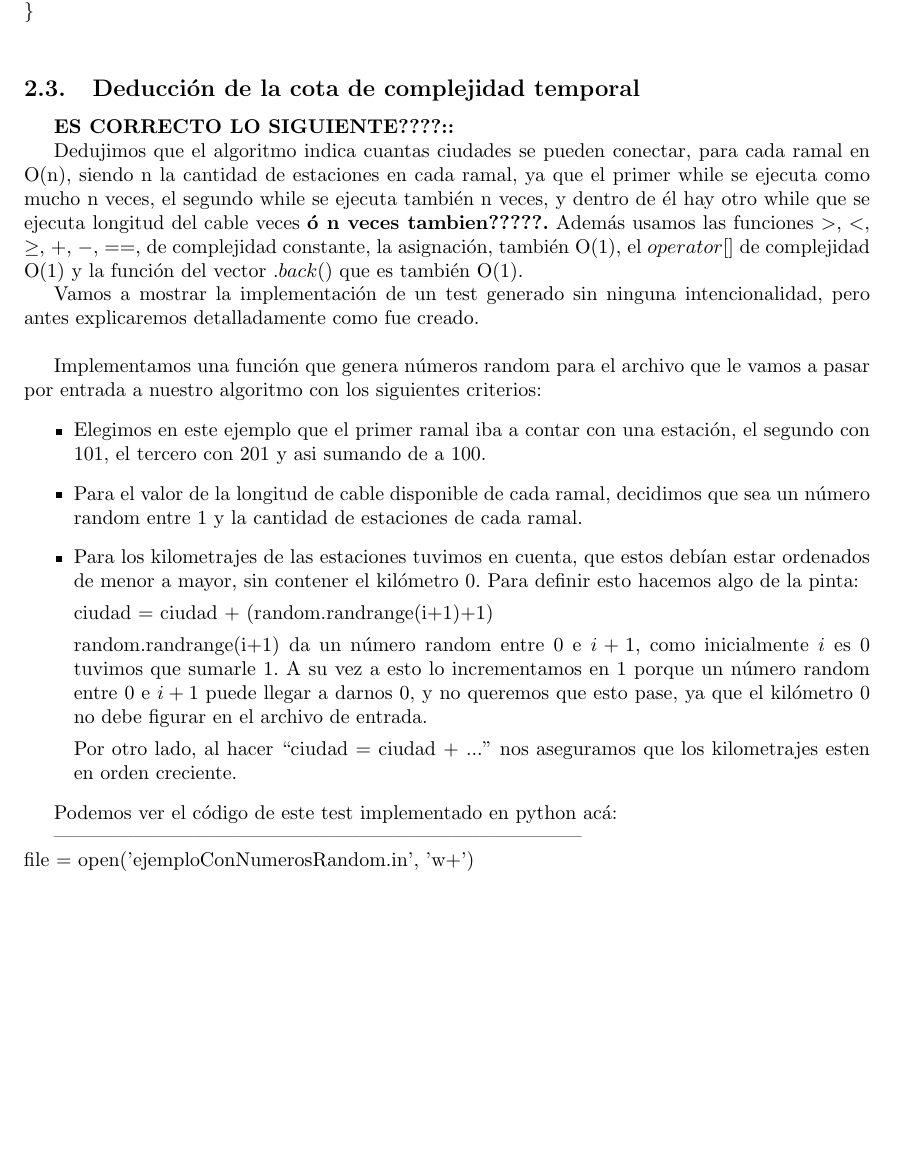
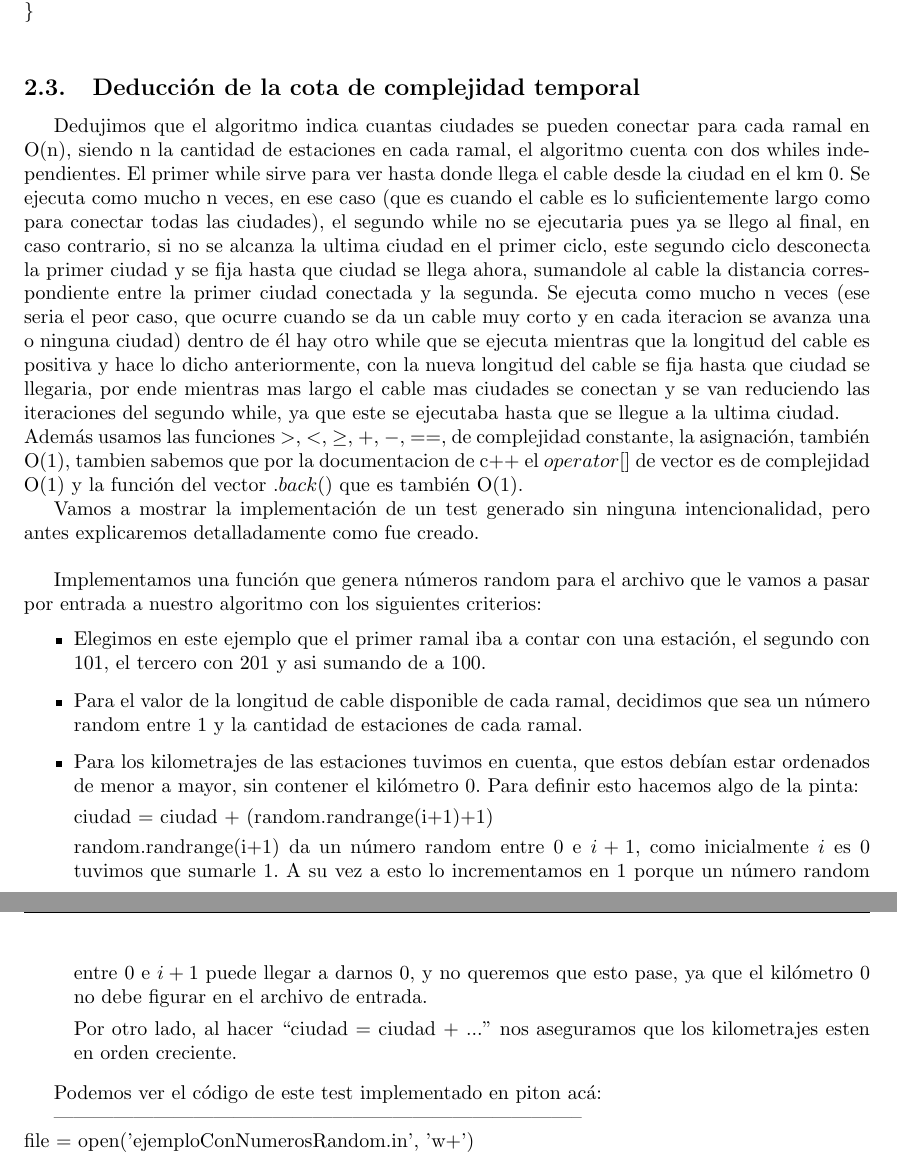
Before and after one commit to Calamar95/Algo-III-repo, a LaTeX document (informe/informe.tex, which reads informe/parte1.tex): part of page 5 of 12 before the commit and two parts of pages 5 and 6 of 13 after it, the two joined at a grey line, cut so that both start at the same text, the shorter picture padded with empty space. Compiled offline with pdfLaTeX.

Commit message:
parte 1 informe

```diff
--- a/informe/parte1.tex
+++ b/informe/parte1.tex
@@ -84,12 +84,8 @@ $~~~~~~~~~~~~$devolvemos resTemp \Ode{1} \\
 \subsection{Deducción de la cota de complejidad temporal}
 
 
-\textbf{ES CORRECTO LO SIGUIENTE????::}
-
-Dedujimos que el algoritmo indica cuantas ciudades se pueden conectar, para cada ramal en O(n), siendo n la cantidad de estaciones en cada ramal, ya que el primer while se ejecuta como mucho n veces, el segundo while se ejecuta también n veces, y dentro de él hay otro while que se ejecuta longitud del cable veces \textbf{ó n veces tambien?????.}
-Además usamos las funciones $>$, $<$, $\geq$, $+$, $-$, $==$,  de complejidad constante, la asignación, también O(1), el $operator[]$ de complejidad O(1) y la función del vector $.back()$ que es también O(1).
-
-%Nuestro algoritmo, sin importar el archivo de entrada, recorre el vector de kilometrajes de ciudades de cada ramal \textbf{siempre}. Entonces decimos que el mejor caso es igual al peor caso,\textbf{ES CIERTO ESTO??}  por lo tanto
+Dedujimos que el algoritmo indica cuantas ciudades se pueden conectar para cada ramal en O(n), siendo n la cantidad de estaciones en cada ramal, el algoritmo cuenta con dos whiles independientes. El primer while sirve para ver hasta donde llega el cable desde la ciudad en el km 0. Se ejecuta como mucho n veces, en ese caso (que es cuando el cable es lo suficientemente largo como para conectar todas las ciudades), el segundo while no se ejecutaria pues ya se llego al final, en caso contrario, si no se alcanza la ultima ciudad en el primer ciclo, este segundo ciclo desconecta la primer ciudad y se fija hasta que ciudad se llega ahora, sumandole al cable la distancia correspondiente entre la primer ciudad conectada y la segunda. Se ejecuta como mucho n veces (ese seria el peor caso, que ocurre cuando se da un cable muy corto y en cada iteracion se avanza una o ninguna ciudad) dentro de él hay otro while que se ejecuta mientras que la longitud del cable es positiva y hace lo dicho anteriormente, con la nueva longitud del cable se fija hasta que ciudad se llegaria, por ende mientras mas largo el cable mas ciudades se conectan y se van reduciendo las iteraciones del segundo while, ya que este se ejecutaba hasta que se llegue a la ultima ciudad.\\
+Además usamos las funciones $>$, $<$, $\geq$, $+$, $-$, $==$,  de complejidad constante, la asignación, también O(1), tambien sabemos que por la documentacion de c++ el $operator[]$ de vector es de complejidad O(1) y la función del vector $.back()$ que es también O(1).
 
 Vamos a mostrar la implementación de un test generado sin ninguna intencionalidad, pero antes explicaremos detalladamente como fue creado. \\
 
@@ -107,7 +103,7 @@ Por otro lado, al hacer $``$ciudad = ciudad + ...$"$ nos aseguramos que los kilo
 
 \end{itemize}
 
-Podemos ver el código de este test implementado en python acá:
+Podemos ver el código de este test implementado en piton acá:
 
 --------------------------------------------------------------------------------\\
 $~~~~~~$file = open('ejemploConNumerosRandom.in', 'w+')\\
```
Also changed, not shown: informe/informe.pdf, 1 other file.
